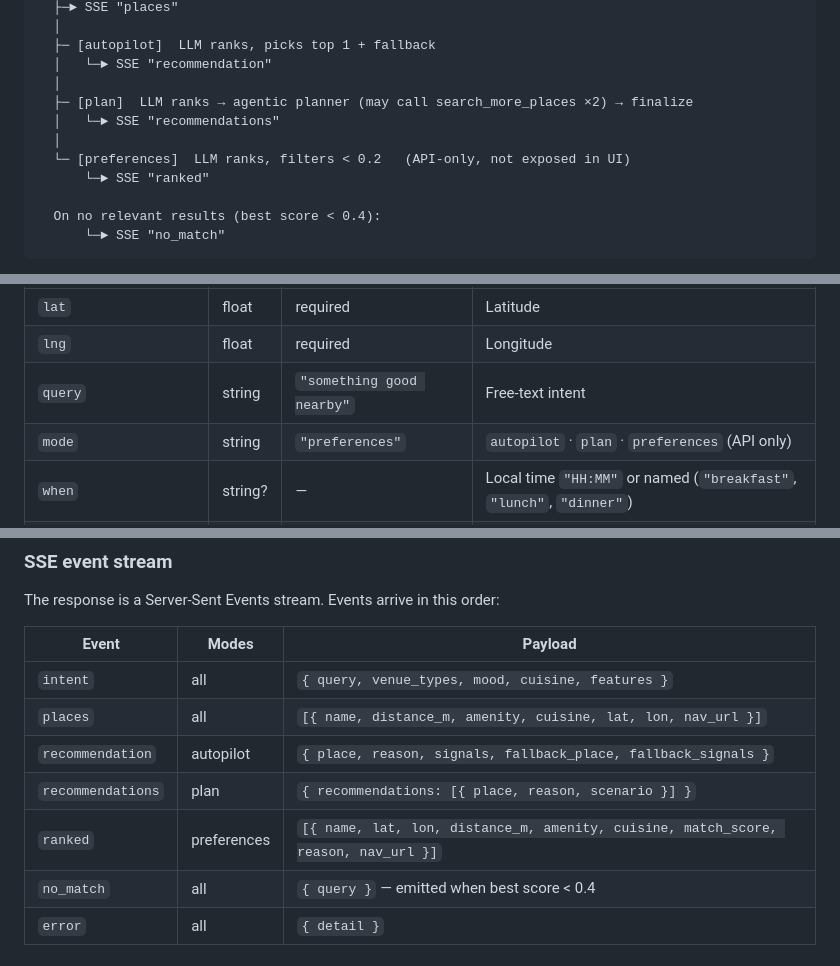
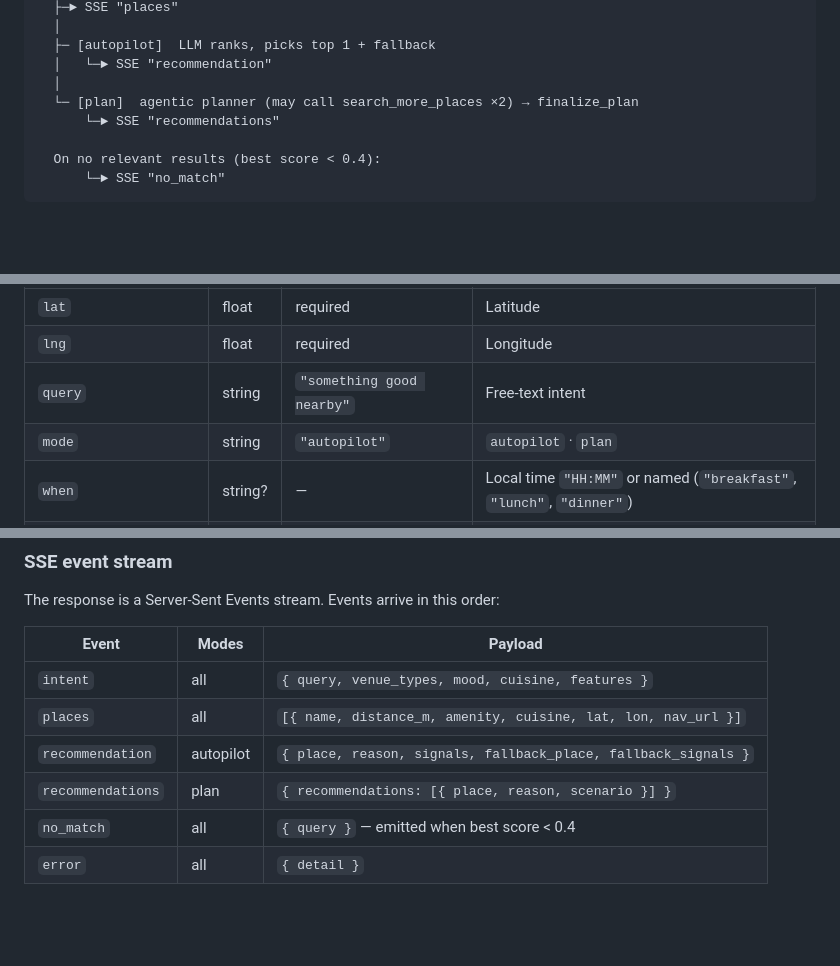
Before and after one commit to AnastasiiaChery/instant-food-decision-engine, a Markdown page: README.md, 3 parts joined by grey strips. Rendered like a GitHub page; blank space fills up the shorter version.

Commit message:
docs: clean up README to reflect two modes only
Remove preferences mode from flow diagram, search request params,
and SSE events table — only autopilot and plan are exposed in the UI.

Co-Authored-By: Claude Sonnet 4.6 <noreply@anthropic.com>

```diff
--- a/README.md
+++ b/README.md
@@ -32,11 +32,8 @@ POST /api/v1/search
   ├─ [autopilot]  LLM ranks, picks top 1 + fallback
   │   └─► SSE "recommendation"
   │
-  ├─ [plan]  LLM ranks → agentic planner (may call search_more_places ×2) → finalize
-  │   └─► SSE "recommendations"
-  │
-  └─ [preferences]  LLM ranks, filters < 0.2   (API-only, not exposed in UI)
-      └─► SSE "ranked"
+  └─ [plan]  agentic planner (may call search_more_places ×2) → finalize_plan
+      └─► SSE "recommendations"
 
   On no relevant results (best score < 0.4):
       └─► SSE "no_match"
@@ -130,7 +127,7 @@ LANGSMITH_PROJECT=instant-food-decision-engine
 | `lat` | float | required | Latitude |
 | `lng` | float | required | Longitude |
 | `query` | string | `"something good nearby"` | Free-text intent |
-| `mode` | string | `"preferences"` | `autopilot` · `plan` · `preferences` (API only) |
+| `mode` | string | `"autopilot"` | `autopilot` · `plan` |
 | `when` | string? | — | Local time `"HH:MM"` or named (`"breakfast"`, `"lunch"`, `"dinner"`) |
 | `radius_m` | int? | `SEARCH_RADIUS_M` | Search radius in metres, capped at `MAX_RADIUS_M` |
 | `use_profile` | bool | `true` | Apply saved diet/cuisine preferences when user is authenticated |
@@ -149,7 +146,6 @@ The response is a Server-Sent Events stream. Events arrive in this order:
 | `places` | all | `[{ name, distance_m, amenity, cuisine, lat, lon, nav_url }]` |
 | `recommendation` | autopilot | `{ place, reason, signals, fallback_place, fallback_signals }` |
 | `recommendations` | plan | `{ recommendations: [{ place, reason, scenario }] }` |
-| `ranked` | preferences | `[{ name, lat, lon, distance_m, amenity, cuisine, match_score, reason, nav_url }]` |
 | `no_match` | all | `{ query }` — emitted when best score < 0.4 |
 | `error` | all | `{ detail }` |
 
```
